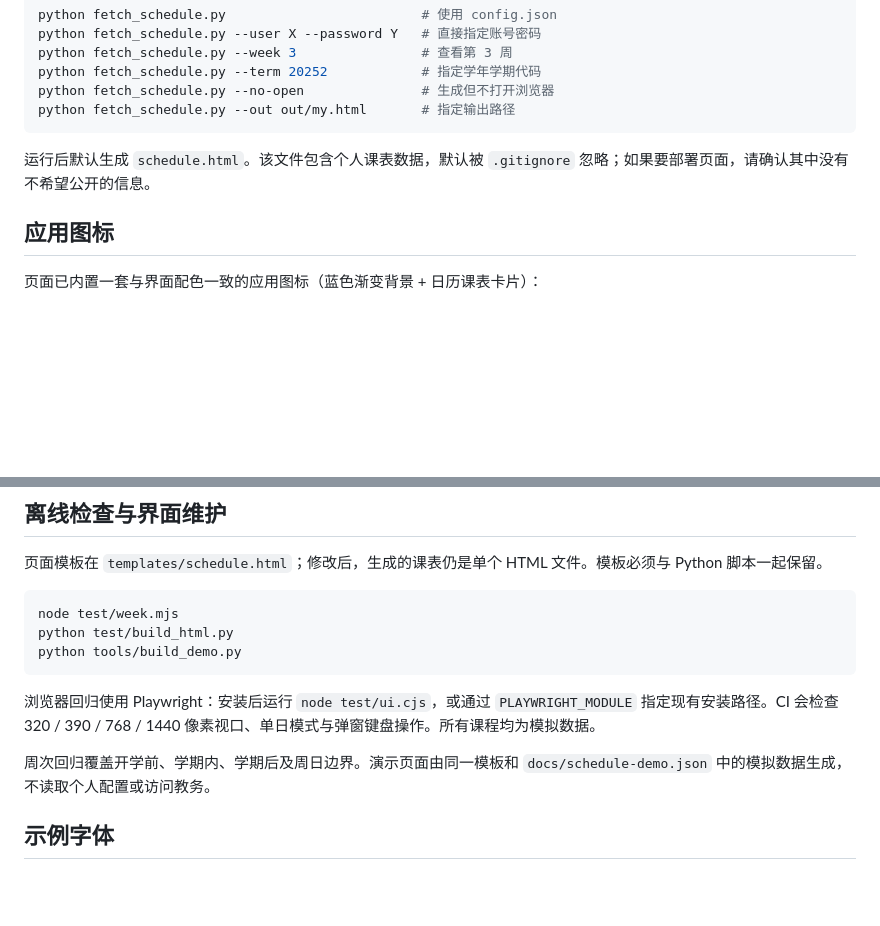
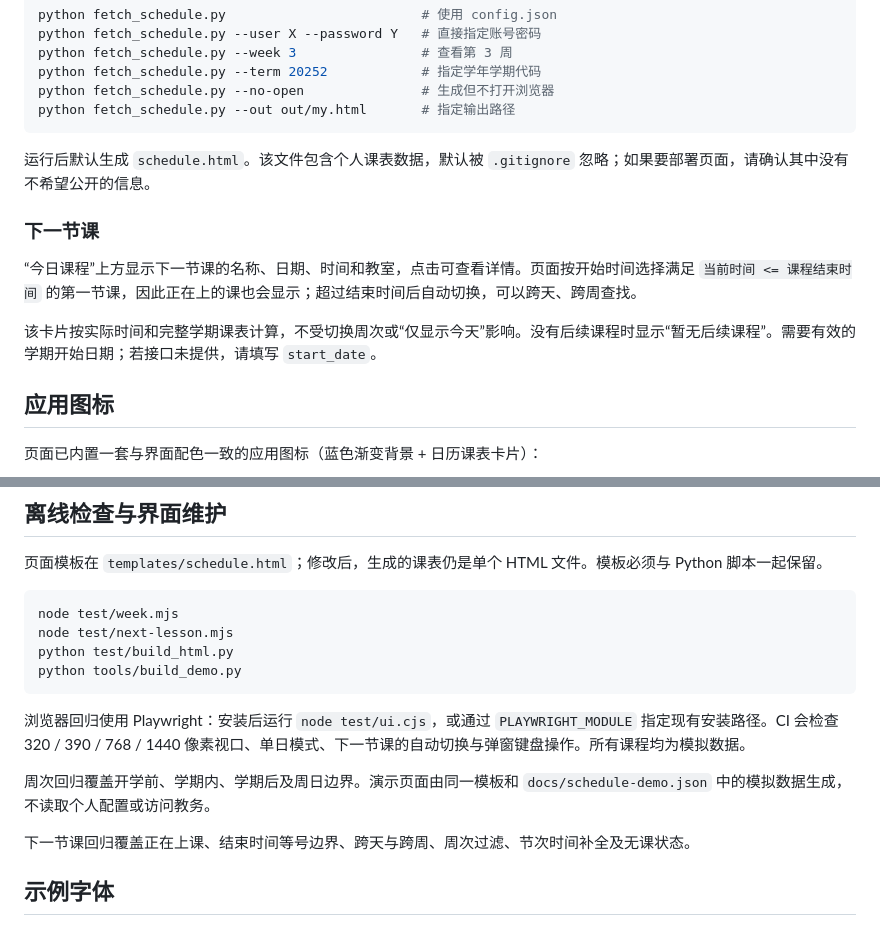
Before and after one commit to ch-z-hc/XMU-CS, a Markdown page: docs/guide.md, 2 parts joined by grey strips. GitHub-like rendering; blank space fills up the shorter version.

Commit message:
docs: describe next lesson behavior and refresh demo screenshot

````diff
--- a/docs/guide.md
+++ b/docs/guide.md
@@ -62,6 +62,12 @@ python fetch_schedule.py --out out/my.html       # 指定输出路径
 
 运行后默认生成 `schedule.html`。该文件包含个人课表数据，默认被 `.gitignore` 忽略；如果要部署页面，请确认其中没有不希望公开的信息。
 
+### 下一节课
+
+“今日课程”上方显示下一节课的名称、日期、时间和教室，点击可查看详情。页面按开始时间选择满足 `当前时间 <= 课程结束时间` 的第一节课，因此正在上的课也会显示；超过结束时间后自动切换，可以跨天、跨周查找。
+
+该卡片按实际时间和完整学期课表计算，不受切换周次或“仅显示今天”影响。没有后续课程时显示“暂无后续课程”。需要有效的学期开始日期；若接口未提供，请填写 `start_date`。
+
 ## 应用图标
 
 页面已内置一套与界面配色一致的应用图标（蓝色渐变背景 + 日历课表卡片）：
@@ -83,13 +89,16 @@ python3 tools/make_icons.py
 
 ```sh
 node test/week.mjs
+node test/next-lesson.mjs
 python test/build_html.py
 python tools/build_demo.py
 ```
 
-浏览器回归使用 Playwright：安装后运行 `node test/ui.cjs`，或通过 `PLAYWRIGHT_MODULE` 指定现有安装路径。CI 会检查 320 / 390 / 768 / 1440 像素视口、单日模式与弹窗键盘操作。所有课程均为模拟数据。
+浏览器回归使用 Playwright：安装后运行 `node test/ui.cjs`，或通过 `PLAYWRIGHT_MODULE` 指定现有安装路径。CI 会检查 320 / 390 / 768 / 1440 像素视口、单日模式、下一节课的自动切换与弹窗键盘操作。所有课程均为模拟数据。
 
 周次回归覆盖开学前、学期内、学期后及周日边界。演示页面由同一模板和 `docs/schedule-demo.json` 中的模拟数据生成，不读取个人配置或访问教务。
+
+下一节课回归覆盖正在上课、结束时间等号边界、跨天与跨周、周次过滤、节次时间补全及无课状态。
 
 ## 示例字体
 
````
Also changed, not shown: README.md (+1 -0 lines), docs/schedule-demo.png, 1 other file.
